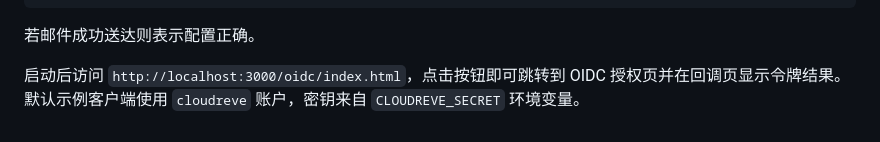
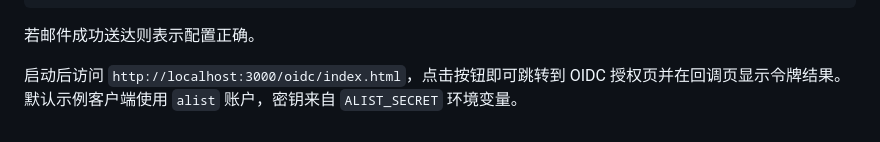
Before and after one commit to PeterFujiyu/LetuslearnID, a Markdown page: README.md, the part around the change. Drawn GitHub-style.

Commit message:
docs: integrate AList

```diff
--- a/README.md
+++ b/README.md
@@ -98,4 +98,4 @@ TEST_CODE=123654 TEST_EMAIL=user@example.com npx mocha testemailsmtp.js
 若邮件成功送达则表示配置正确。
 
 
-启动后访问 `http://localhost:3000/oidc/index.html`，点击按钮即可跳转到 OIDC 授权页并在回调页显示令牌结果。默认示例客户端使用 `cloudreve` 账户，密钥来自 `CLOUDREVE_SECRET` 环境变量。
+启动后访问 `http://localhost:3000/oidc/index.html`，点击按钮即可跳转到 OIDC 授权页并在回调页显示令牌结果。默认示例客户端使用 `alist` 账户，密钥来自 `ALIST_SECRET` 环境变量。
```
Also changed, not shown: docs/dev/ProjectBase.md (+4 -4 lines).
